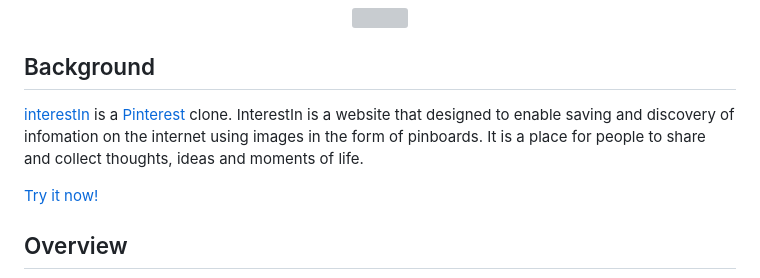
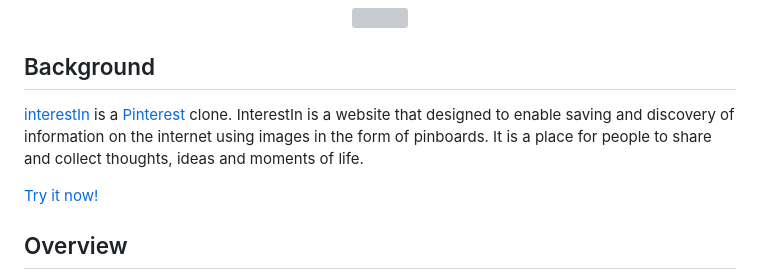
Before and after one commit to kevinismcao/interestin, a Markdown page: README.md, the part around the change. GitHub-like rendering; grey boxes are pictures that could not be loaded.

```diff
--- a/README.md
+++ b/README.md
@@ -4,7 +4,7 @@
 
 ## Background
 
-[interestIn](https://interest-in.herokuapp.com/) is a [Pinterest](https://www.pinterest.com/) clone. InterestIn is a website that designed to enable saving and discovery of infomation on the internet using images in the form of pinboards. It is a place for people  to share and collect thoughts, ideas and moments of life.
+[interestIn](https://interest-in.herokuapp.com/) is a [Pinterest](https://www.pinterest.com/) clone. InterestIn is a website that designed to enable saving and discovery of information on the internet using images in the form of pinboards. It is a place for people  to share and collect thoughts, ideas and moments of life.
 
 [Try it now!](https://interest-in.herokuapp.com/)
 
```
